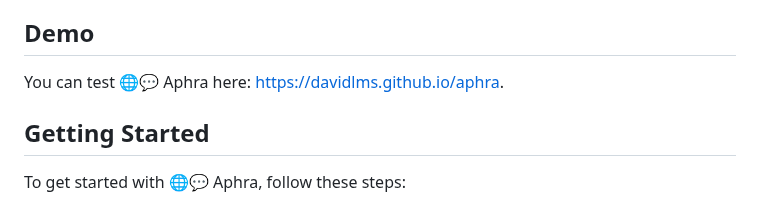
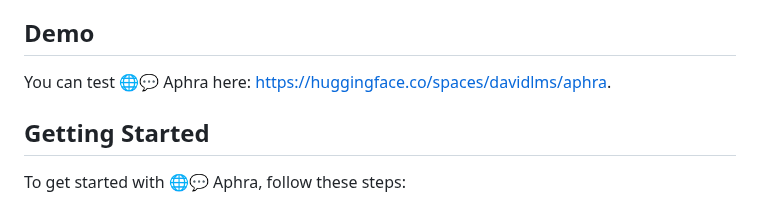
Before and after one commit to DavidLMS/aphra, a Markdown page: README.md, the part around the change. Drawn GitHub-style.

```diff
--- a/README.md
+++ b/README.md
@@ -76,7 +76,7 @@ This structured approach enables 🌐💬 Aphra to produce translations that are
 
 ## Demo
 
-You can test 🌐💬 Aphra here: [https://davidlms.github.io/aphra](https://davidlms.github.io/aphra).
+You can test 🌐💬 Aphra here: [https://huggingface.co/spaces/davidlms/aphra](https://huggingface.co/spaces/davidlms/aphra).
 
 ## Getting Started
 
```
